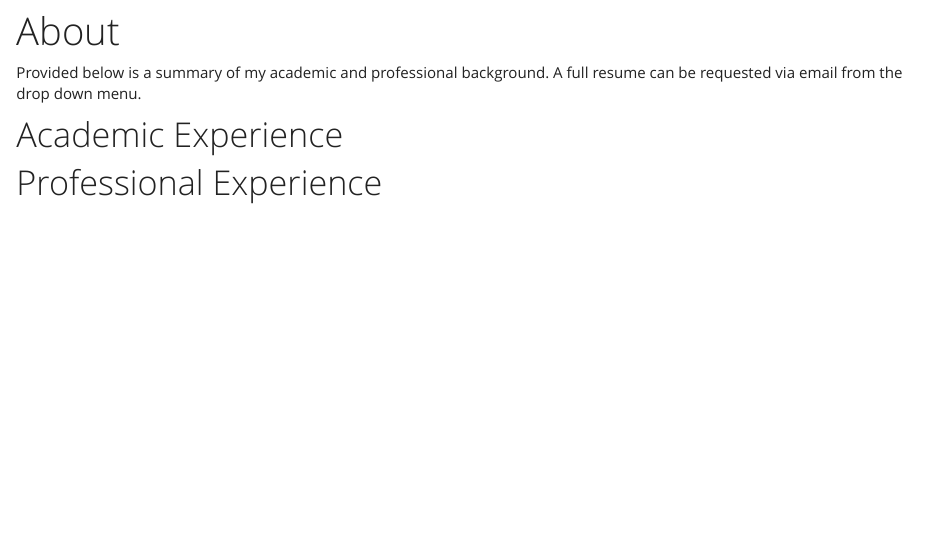
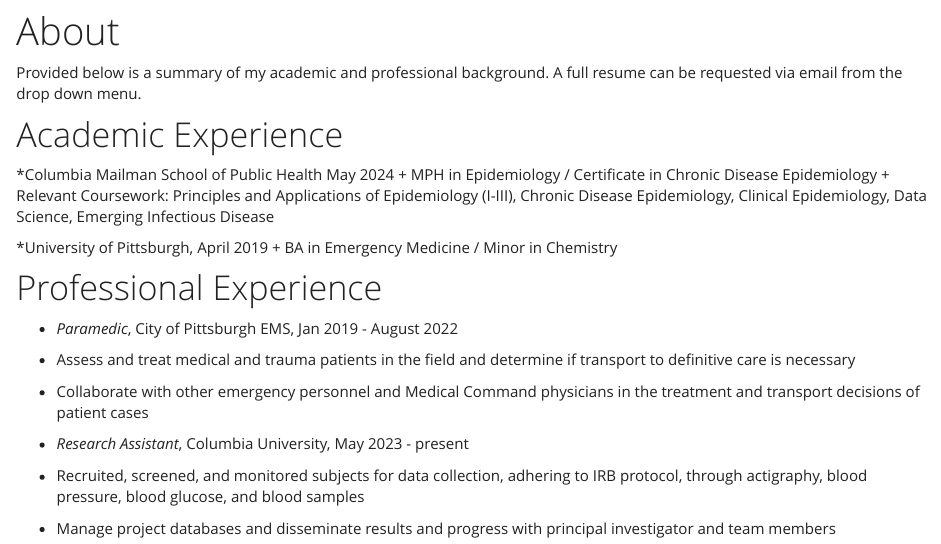
Before and after one commit to austin-hsin/austin_hsin.github.io, an R Markdown document (about.Rmd): the page in a window 1100 px wide, from 70 px down. Rendered offline with R 4.5, knitr and Pandoc, with nearby package versions.

Commit message:
Updated about page to include much more academic and professional information

```diff
--- a/about.Rmd
+++ b/about.Rmd
@@ -5,6 +5,19 @@
 Provided below is a summary of my academic and professional background. A full resume can be requested via email from the drop down menu.
 
 # Academic Experience
+*Columbia Mailman School of Public Health May 2024
+	+ MPH in Epidemiology / Certificate in Chronic Disease Epidemiology
+  + Relevant Coursework: Principles and Applications of Epidemiology (I-III), Chronic Disease Epidemiology, Clinical Epidemiology, Data Science, Emerging Infectious Disease
 
+*University of Pittsburgh, April 2019
+ + BA in Emergency Medicine / Minor in Chemistry
 
 # Professional Experience
+
+ * *Paramedic*, City of Pittsburgh EMS, Jan 2019 - August 2022
+  + Assess and treat medical and trauma patients in the field and determine if transport to definitive care is necessary
+  + Collaborate with other emergency personnel and Medical Command physicians in the treatment and transport decisions of patient cases
+
+ * *Research Assistant*, Columbia University, May 2023 - present
+  + Recruited, screened, and monitored subjects for data collection, adhering to IRB protocol, through actigraphy, blood pressure, blood glucose, and blood samples
+  + Manage project databases and disseminate results and progress with principal investigator and team members
```
